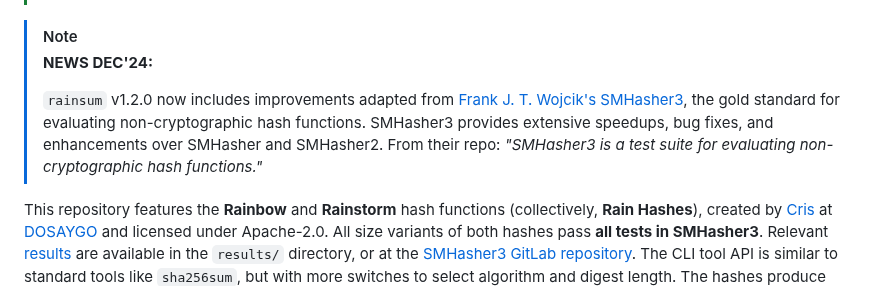
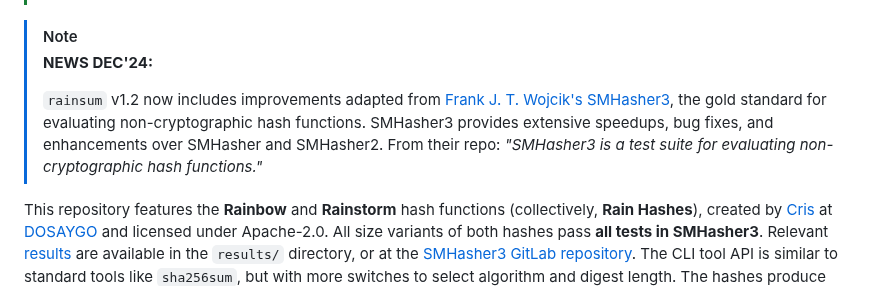
Before and after one commit to DOSAYGO-Research/rain, a Markdown page: README.md, the part around the change. Rendered like a GitHub page.

```diff
--- a/README.md
+++ b/README.md
@@ -12,7 +12,7 @@
 > [!NOTE]
 > **NEWS DEC'24:**
 >
-> `rainsum` v1.2.0 now includes improvements adapted from [Frank J. T. Wojcik's SMHasher3](https://gitlab.com/fwojcik/smhasher3), the gold standard for evaluating non-cryptographic hash functions. SMHasher3 provides extensive speedups, bug fixes, and enhancements over SMHasher and SMHasher2. From their repo: *"SMHasher3 is a test suite for evaluating non-cryptographic hash functions."*
+> `rainsum` v1.2 now includes improvements adapted from [Frank J. T. Wojcik's SMHasher3](https://gitlab.com/fwojcik/smhasher3), the gold standard for evaluating non-cryptographic hash functions. SMHasher3 provides extensive speedups, bug fixes, and enhancements over SMHasher and SMHasher2. From their repo: *"SMHasher3 is a test suite for evaluating non-cryptographic hash functions."*
 
 This repository features the **Rainbow** and **Rainstorm** hash functions (collectively, **Rain Hashes**), created by [Cris](https://github.com/o0101) at [DOSAYGO](https://github.com/dosyago) and licensed under Apache-2.0. All size variants of both hashes pass **all tests in SMHasher3**. Relevant [results](results) are available in the `results/` directory, or at the [SMHasher3 GitLab repository](https://gitlab.com/fwojcik/smhasher3/-/blob/main/results/README.md). The CLI tool API is similar to standard tools like `sha256sum`, but with more switches to select algorithm and digest length. The hashes produce digests ranging from 64 through to 512 bits wide. See the table below for details.
 
```
